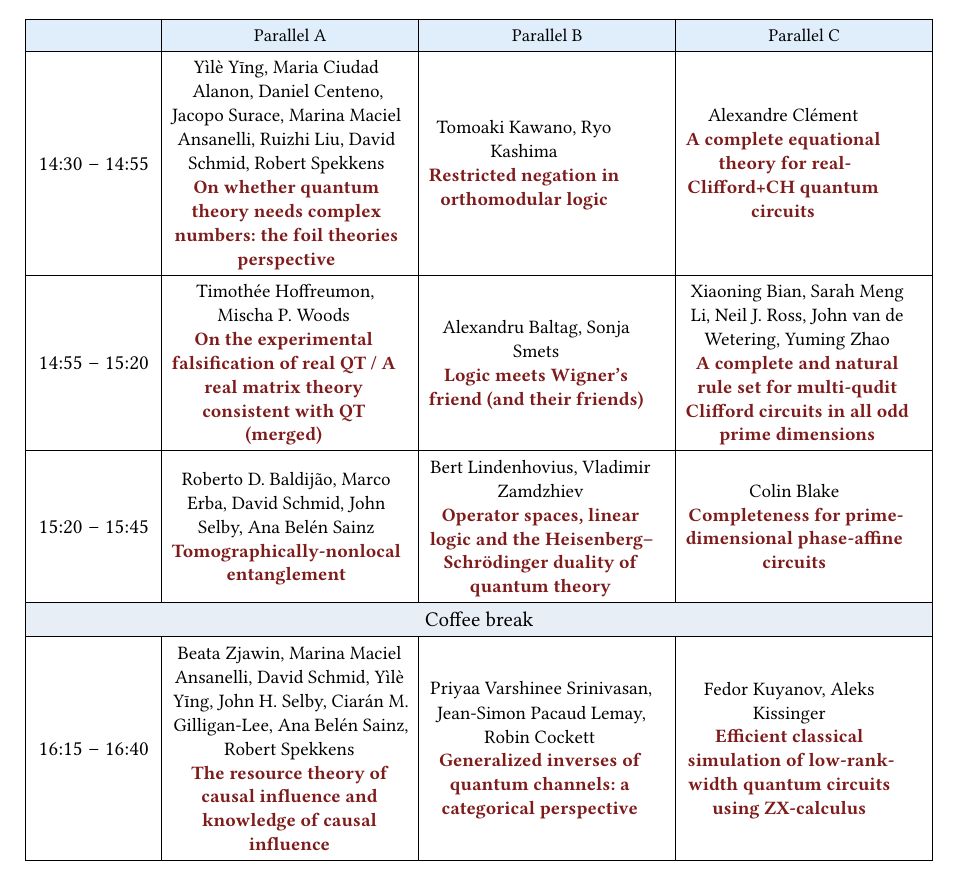
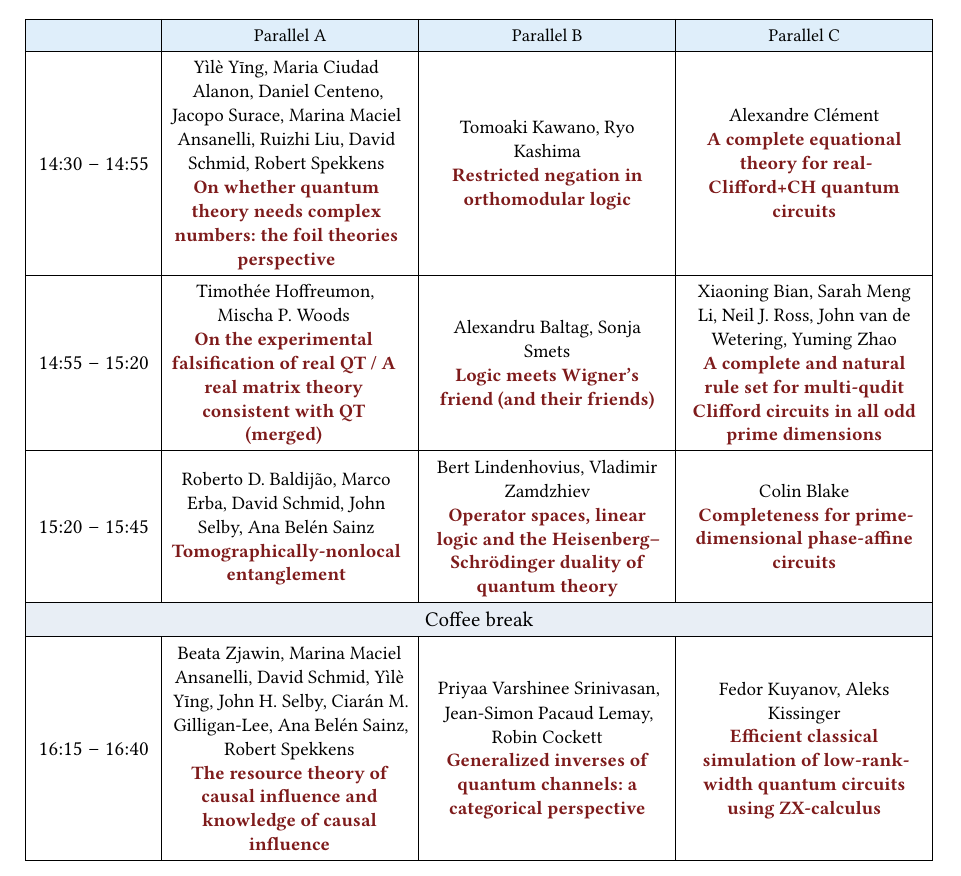
Before and after one commit to QPL2026/qpl2026.github.io, a Typst document (assets/pdfs/QPL_2026_Program.typ): part of page 2 of 8, cut so that both start at the same text. Compiled offline with Typst 0.15.

Commit message:
Updated the webpage

```diff
--- a/assets/pdfs/QPL_2026_Program.typ
+++ b/assets/pdfs/QPL_2026_Program.typ
@@ -163,38 +163,38 @@ Welcome to Amsterdam! Registration opens at 8:50 AM on Monday, August 17, at the
   timec[14:30 -- 14:55],
     talkcell([Yìlè Yīng, Maria Ciudad Alanon, Daniel Centeno, Jacopo Surace, Marina Maciel Ansanelli, Ruizhi Liu, David Schmid, Robert Spekkens],
       [On whether quantum theory needs complex numbers: the foil theories perspective]),
-    talkcell([Tomoaki Kawano, Ryo Kashima], [Restricted negation in orthomodular logic]),
-    talkcell([Alexandre Clément], [A complete equational theory for real-Clifford+CH quantum circuits]),
+    table.cell(align: center + horizon, talkcell([Tomoaki Kawano, Ryo Kashima], [Restricted negation in orthomodular logic])),
+    table.cell(align: center + horizon, talkcell([Alexandre Clément], [A complete equational theory for real-Clifford+CH quantum circuits])),
   timec[14:55 -- 15:20],
     talkcell([Timothée Hoffreumon, Mischa P. Woods], [On the experimental falsification of real QT / A real matrix theory consistent with QT (merged)]),
-    talkcell([Alexandru Baltag, Sonja Smets], [Logic meets Wigner's friend (and their friends)]),
-    talkcell([Xiaoning Bian, Sarah Meng Li, Neil J. Ross, John van de Wetering, Yuming Zhao],
-      [A complete and natural rule set for multi-qudit Clifford circuits in all odd prime dimensions]),
+    table.cell(align: center + horizon, talkcell([Alexandru Baltag, Sonja Smets], [Logic meets Wigner's friend (and their friends)])),
+    table.cell(align: center + horizon, talkcell([Xiaoning Bian, Sarah Meng Li, Neil J. Ross, John van de Wetering, Yuming Zhao],
+      [A complete and natural rule set for multi-qudit Clifford circuits in all odd prime dimensions])),
   timec[15:20 -- 15:45],
     talkcell([Roberto D. Baldijão, Marco Erba, David Schmid, John Selby, Ana Belén Sainz],
       [Tomographically-nonlocal entanglement]),
-    talkcell([Bert Lindenhovius, Vladimir Zamdzhiev],
-      [Operator spaces, linear logic and the Heisenberg--Schrödinger duality of quantum theory]),
-    talkcell([Colin Blake], [Completeness for prime-dimensional phase-affine circuits]),
+    table.cell(align: center + horizon, talkcell([Bert Lindenhovius, Vladimir Zamdzhiev],
+      [Operator spaces, linear logic and the Heisenberg--Schrödinger duality of quantum theory])),
+    table.cell(align: center + horizon, talkcell([Colin Blake], [Completeness for prime-dimensional phase-affine circuits])),
   table.cell(colspan: 4, fill: c-break, align: center)[Coffee break],
   timec[16:15 -- 16:40],
     talkcell([Beata Zjawin, Marina Maciel Ansanelli, David Schmid, Yìlè Yīng, John H. Selby, Ciarán M. Gilligan-Lee, Ana Belén Sainz, Robert Spekkens],
       [The resource theory of causal influence and knowledge of causal influence]),
-    talkcell([Priyaa Varshinee Srinivasan, Jean-Simon Pacaud Lemay, Robin Cockett],
-      [Generalized inverses of quantum channels: a categorical perspective]),
-    talkcell([Fedor Kuyanov, Aleks Kissinger],
-      [Efficient classical simulation of low-rank-width quantum circuits using ZX-calculus]),
+    table.cell(align: center + horizon, talkcell([Priyaa Varshinee Srinivasan, Jean-Simon Pacaud Lemay, Robin Cockett],
+      [Generalized inverses of quantum channels: a categorical perspective])),
+    table.cell(align: center + horizon, talkcell([Fedor Kuyanov, Aleks Kissinger],
+      [Efficient classical simulation of low-rank-width quantum circuits using ZX-calculus])),
   timec[16:40 -- 17:05],
     talkcell([Leonardo Vaglini, Nasra Daher Ahmed, Ravi Kunjwal],
       [Causal inequalities witness non-stabilizerness without magic]),
-    talkcell([Andre Kornell, Bert Lindenhovius], [The category of quantum graphs is closed]),
-    talkcell([Kwok Ho Wan, Zhenghao Zhong, Ainhoa Zapirain],
-      [Simulating magic state cultivation with few Clifford terms]),
+    table.cell(align: center + horizon, talkcell([Andre Kornell, Bert Lindenhovius], [The category of quantum graphs is closed])),
+    table.cell(align: center + horizon, talkcell([Kwok Ho Wan, Zhenghao Zhong, Ainhoa Zapirain],
+      [Simulating magic state cultivation with few Clifford terms])),
   timec[17:05 -- 17:30],
     talkcell([Carla Ferradini, Giulia Mazzola, V. Vilasini],
       [Emergent causal order and time direction: bridging causal models and tensor networks]),
-    talkcell([James Hefford], [Nuclearity and trace in monoidal bicategories with application to extended CFTs]),
-    talkcell([Mark Koch], [Classical Clifford+T sampling without computing marginals]),
+    table.cell(align: center + horizon, talkcell([James Hefford], [Nuclearity and trace in monoidal bicategories with application to extended CFTs])),
+    table.cell(align: center + horizon, talkcell([Mark Koch], [Classical Clifford+T sampling without computing marginals])),
 )
 
 #pagebreak()
```
Also changed, not shown: program.md (+3 -1 lines), assets/pdfs/QPL_2026_Program.pdf.
